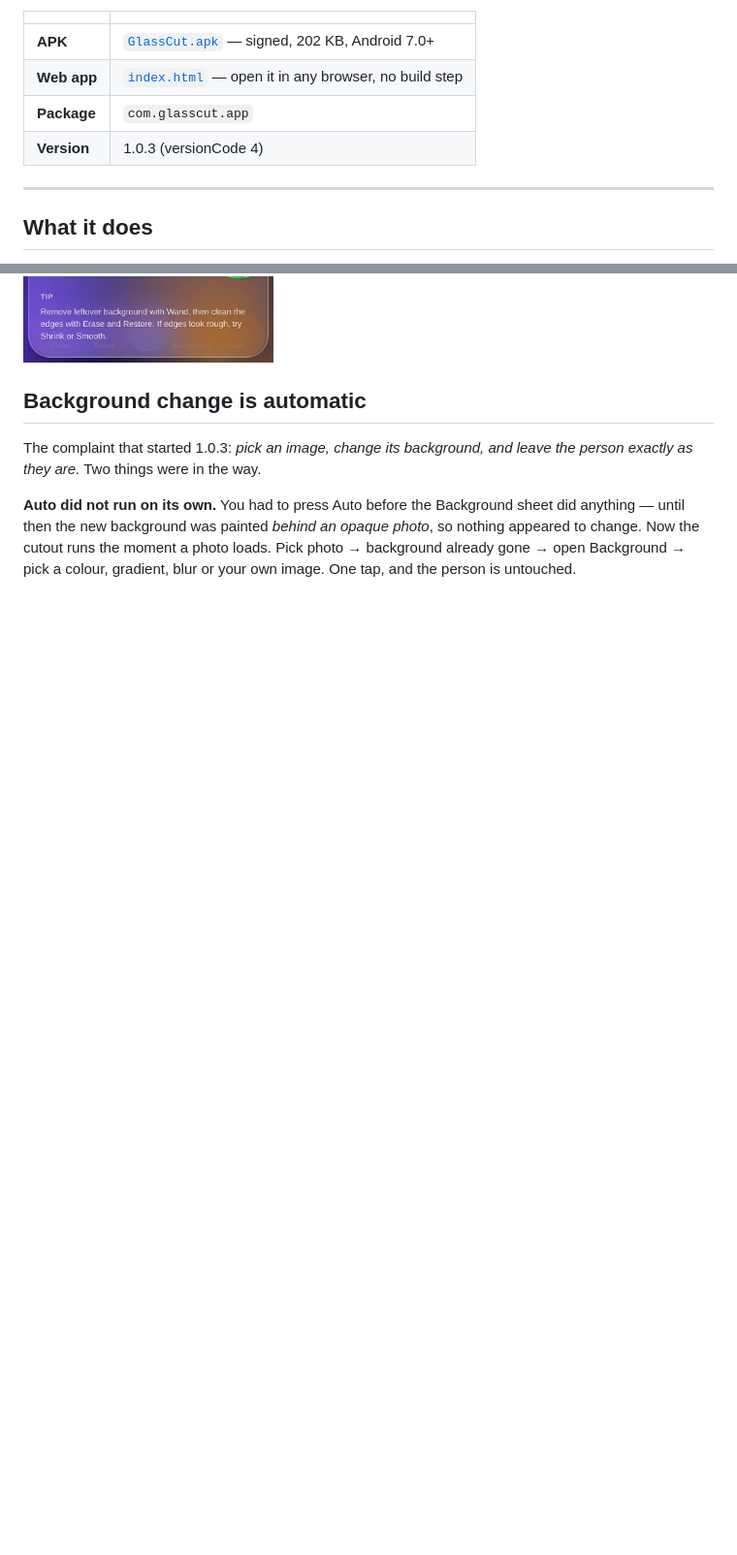
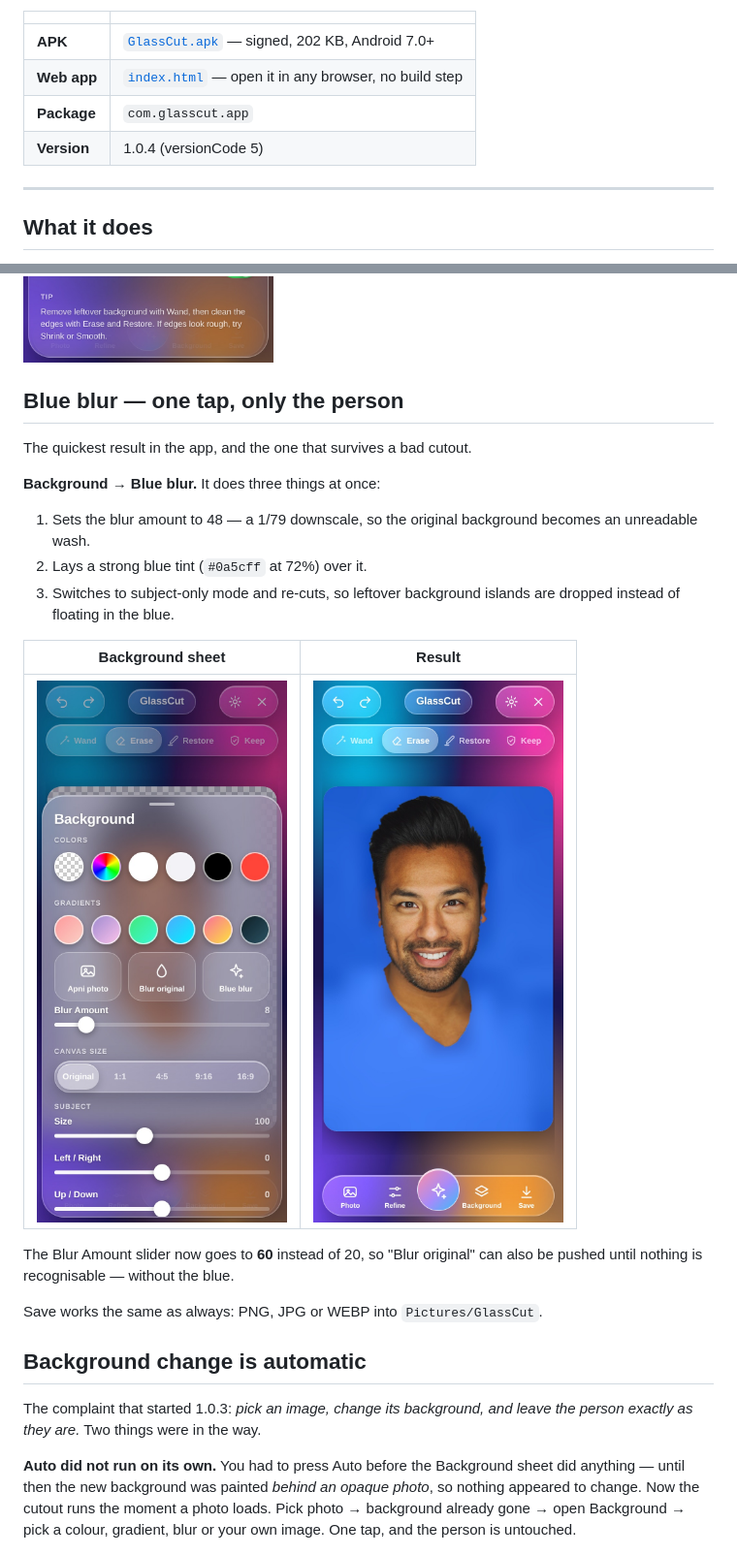
Before and after one commit to technicalnihilist-lgtm/glasscut, a Markdown page: README.md, 2 parts joined by grey strips. Shown at 97% size. GitHub-like rendering; pictures changed too: screenshots/16-blue-blur-sheet.jpg (added), screenshots/17-blue-blur-result.jpg (added); blank space fills up the shorter version.

```diff
--- a/README.md
+++ b/README.md
@@ -9,7 +9,7 @@ Everything runs on the device. No uploads, no accounts, no ads, and the APK asks
 | **APK** | [`GlassCut.apk`](GlassCut.apk) — signed, 202 KB, Android 7.0+ |
 | **Web app** | [`index.html`](index.html) — open it in any browser, no build step |
 | **Package** | `com.glasscut.app` |
-| **Version** | 1.0.3 (versionCode 4) |
+| **Version** | 1.0.4 (versionCode 5) |
 
 ---
 
@@ -100,6 +100,24 @@ And once the background is gone, the new one goes behind **every** object, not j
 **The switch.** *Refine → Objects bachao*. Leave it on and the app keeps everything that isn't background; turn it off for the old behaviour, where only the main subject is kept. Turn it off for portraits where you only want the person and the bokeh behind them can go. The switch lives in the Refine sheet, so the top bar and the dock are unchanged.
 
 ![switch](screenshots/11-refine-english.jpg)
+
+## Blue blur — one tap, only the person
+
+The quickest result in the app, and the one that survives a bad cutout.
+
+**Background → Blue blur.** It does three things at once:
+
+1. Sets the blur amount to 48 — a 1/79 downscale, so the original background becomes an unreadable wash.
+2. Lays a strong blue tint (`#0a5cff` at 72%) over it.
+3. Switches to subject-only mode and re-cuts, so leftover background islands are dropped instead of floating in the blue.
+
+| Background sheet | Result |
+|---|---|
+| ![sheet](screenshots/16-blue-blur-sheet.jpg) | ![blue](screenshots/17-blue-blur-result.jpg) |
+
+The Blur Amount slider now goes to **60** instead of 20, so "Blur original" can also be pushed until nothing is recognisable — without the blue.
+
+Save works the same as always: PNG, JPG or WEBP into `Pictures/GlassCut`.
 
 ## Background change is automatic
 
```
Also changed, not shown: screenshots/18-blue-blur-portrait.jpg (added), 5 other files.
